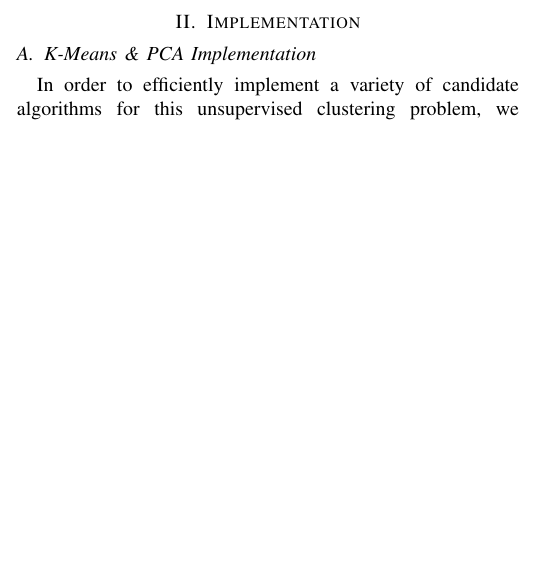
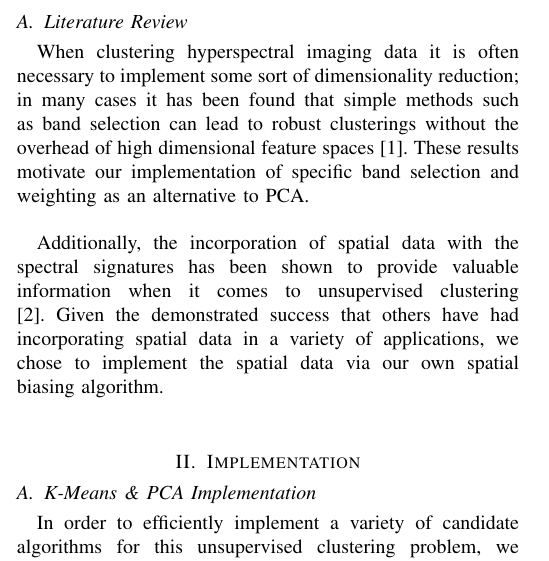
Before and after one commit to samkreter/kmeans-clustering-with-spatial-bias, a LaTeX paper (report/project-2-jiqixuexitalnanle.tex): part of one column of page 1 of 3, cut at the place of the change, the shorter picture padded with empty space. Compiled offline with pdfLaTeX; a missing font is replaced by an installed copy or a similar font; a LaTeX package or settings file that is missing is left out.

Commit message:
added final changes to report

```diff
--- a/report/project-2-jiqixuexitalnanle.tex
+++ b/report/project-2-jiqixuexitalnanle.tex
@@ -40,6 +40,11 @@ The Indian Pines \cite{IndianPines} dataset used in our research consisted of tw
 %\hfill mds
 
 %\hfill August 26, 20154
+
+\subsection{Literature Review}
+When clustering hyperspectral imaging data it is often necessary to implement some sort of dimensionality reduction; in many cases it has been found that simple methods such as band selection can lead to robust clusterings without the overhead of high dimensional feature spaces [1]. These results motivate our implementation of specific band selection and weighting as an alternative to PCA.\\
+
+Additionally, the incorporation of spatial data with the spectral signatures has been shown to provide valuable information when it comes to unsupervised clustering [2]. Given the demonstrated success that others have had incorporating spatial data in a variety of applications, we chose to implement the spatial data via our own spatial biasing algorithm.\\
 
 \section{Implementation}
   \subsection{K-Means \& PCA Implementation}
```
Also changed, not shown: report/project-2-jiqixuexitalnanle.pdf, 5 other files.
